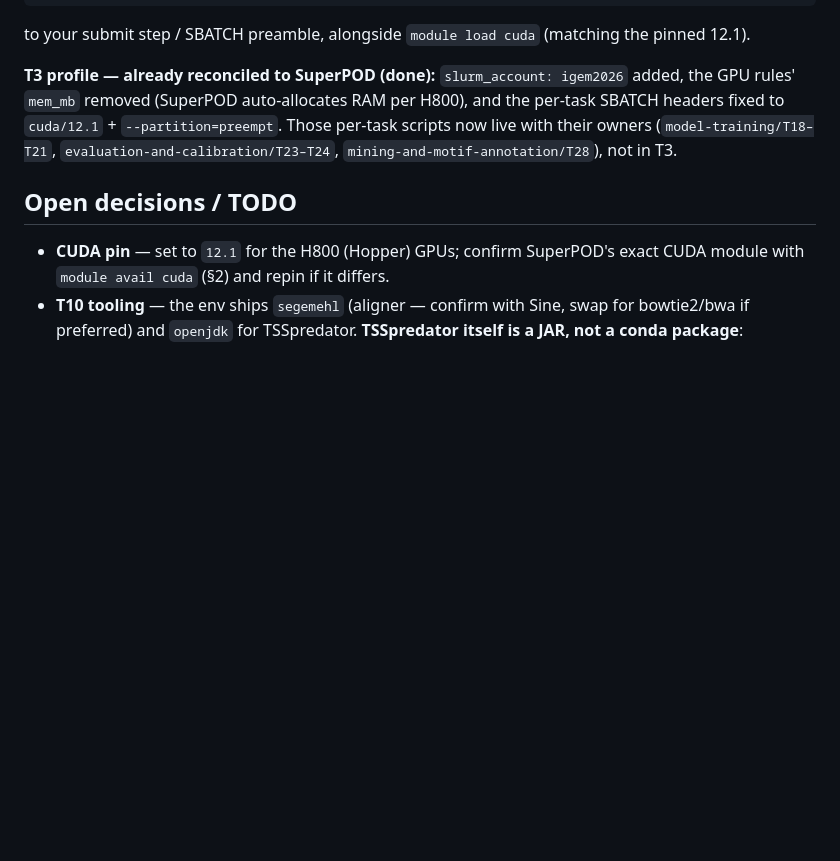
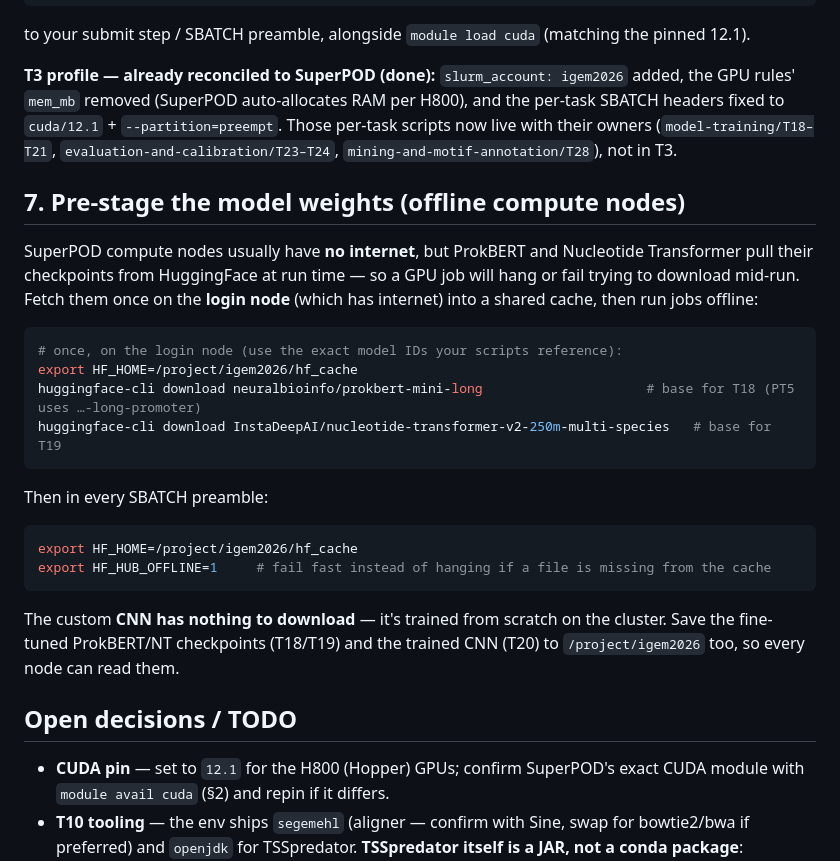
Before and after one commit to HKUST-iGEM-2026/cb-promoter-mining, a Markdown page: infrastructure/T4/DEPLOY.md, the part around the change. Drawn GitHub-style; blank space fills up the shorter version.

Commit message:
T4 info"

````diff
--- a/infrastructure/T4/DEPLOY.md
+++ b/infrastructure/T4/DEPLOY.md
@@ -102,6 +102,29 @@ headers fixed to `cuda/12.1` + `--partition=preempt`. Those per-task scripts now
 their owners (`model-training/T18–T21`, `evaluation-and-calibration/T23–T24`,
 `mining-and-motif-annotation/T28`), not in T3.
 
+## 7. Pre-stage the model weights (offline compute nodes)
+SuperPOD compute nodes usually have **no internet**, but ProkBERT and Nucleotide Transformer
+pull their checkpoints from HuggingFace at run time — so a GPU job will hang or fail trying to
+download mid-run. Fetch them once on the **login node** (which has internet) into a shared
+cache, then run jobs offline:
+
+```bash
+# once, on the login node (use the exact model IDs your scripts reference):
+export HF_HOME=/project/igem2026/hf_cache
+huggingface-cli download neuralbioinfo/prokbert-mini-long                     # base for T18 (PT5 uses …-long-promoter)
+huggingface-cli download InstaDeepAI/nucleotide-transformer-v2-250m-multi-species   # base for T19
+```
+
+Then in every SBATCH preamble:
+```bash
+export HF_HOME=/project/igem2026/hf_cache
+export HF_HUB_OFFLINE=1     # fail fast instead of hanging if a file is missing from the cache
+```
+
+The custom **CNN has nothing to download** — it's trained from scratch on the cluster. Save the
+fine-tuned ProkBERT/NT checkpoints (T18/T19) and the trained CNN (T20) to `/project/igem2026`
+too, so every node can read them.
+
 ## Open decisions / TODO
 - **CUDA pin** — set to `12.1` for the H800 (Hopper) GPUs; confirm SuperPOD's exact CUDA
   module with `module avail cuda` (§2) and repin if it differs.
````
